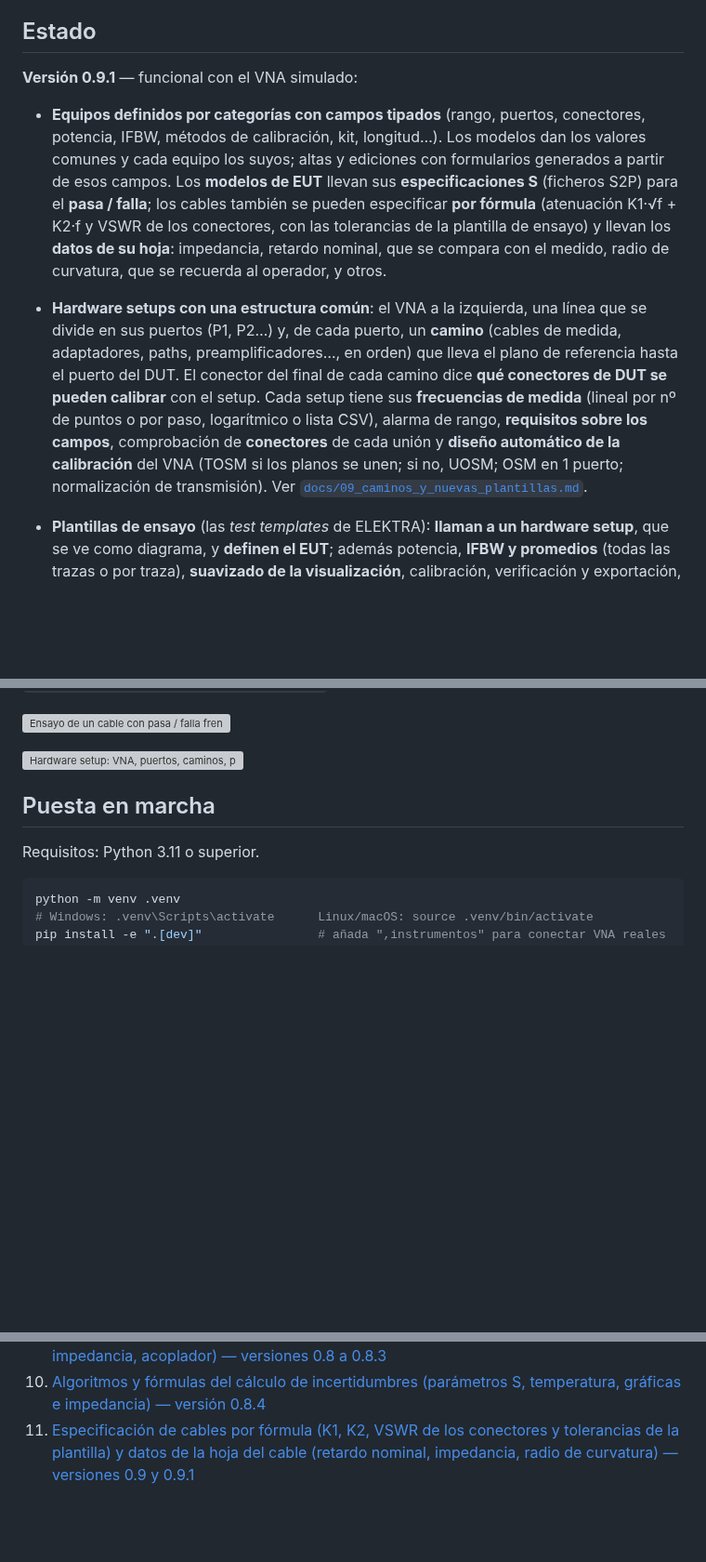
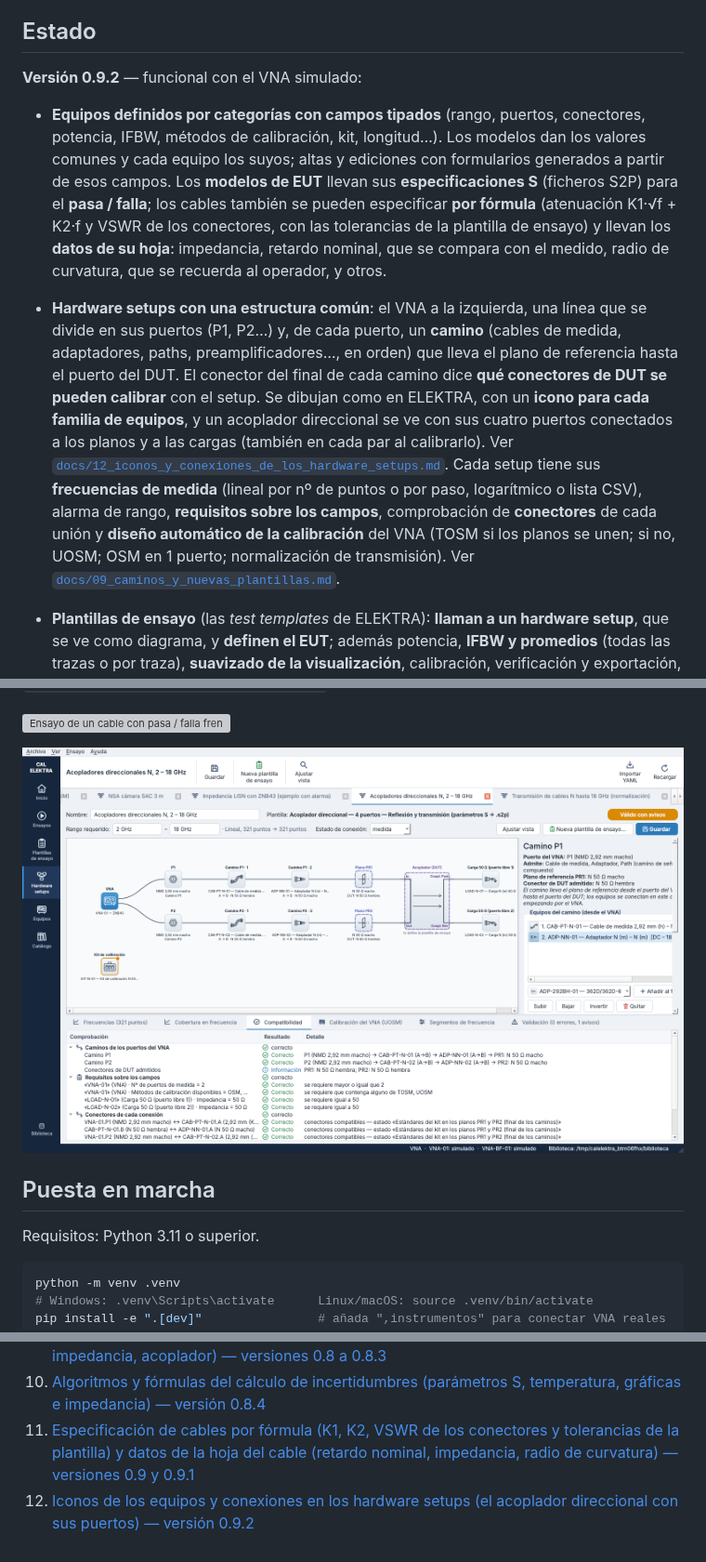
Before and after one commit to oterovalejandro/CAL-ELEKTRA, a Markdown page: README.md, 3 parts joined by grey strips. Shown at 93% size. Drawn GitHub-style; pictures changed too: docs/capturas/v09/14_setup_camino_P1.png (added); blank space fills up the shorter version; grey boxes are pictures that could not be loaded.

```diff
--- a/README.md
+++ b/README.md
@@ -10,10 +10,10 @@ Ejemplos de lo que cubre:
 
 ## Estado
 
-**Versión 0.9.1** — funcional con el VNA simulado:
+**Versión 0.9.2** — funcional con el VNA simulado:
 
 - **Equipos definidos por categorías con campos tipados** (rango, puertos, conectores, potencia, IFBW, métodos de calibración, kit, longitud…). Los modelos dan los valores comunes y cada equipo los suyos; altas y ediciones con formularios generados a partir de esos campos. Los **modelos de EUT** llevan sus **especificaciones S** (ficheros S2P) para el **pasa / falla**; los cables también se pueden especificar **por fórmula** (atenuación K1·√f + K2·f y VSWR de los conectores, con las tolerancias de la plantilla de ensayo) y llevan los **datos de su hoja**: impedancia, retardo nominal, que se compara con el medido, radio de curvatura, que se recuerda al operador, y otros.
-- **Hardware setups con una estructura común**: el VNA a la izquierda, una línea que se divide en sus puertos (P1, P2…) y, de cada puerto, un **camino** (cables de medida, adaptadores, paths, preamplificadores…, en orden) que lleva el plano de referencia hasta el puerto del DUT. El conector del final de cada camino dice **qué conectores de DUT se pueden calibrar** con el setup. Cada setup tiene sus **frecuencias de medida** (lineal por nº de puntos o por paso, logarítmico o lista CSV), alarma de rango, **requisitos sobre los campos**, comprobación de **conectores** de cada unión y **diseño automático de la calibración** del VNA (TOSM si los planos se unen; si no, UOSM; OSM en 1 puerto; normalización de transmisión). Ver [`docs/09_caminos_y_nuevas_plantillas.md`](docs/09_caminos_y_nuevas_plantillas.md).
+- **Hardware setups con una estructura común**: el VNA a la izquierda, una línea que se divide en sus puertos (P1, P2…) y, de cada puerto, un **camino** (cables de medida, adaptadores, paths, preamplificadores…, en orden) que lleva el plano de referencia hasta el puerto del DUT. El conector del final de cada camino dice **qué conectores de DUT se pueden calibrar** con el setup. Se dibujan como en ELEKTRA, con un **icono para cada familia de equipos**, y un acoplador direccional se ve con sus cuatro puertos conectados a los planos y a las cargas (también en cada par al calibrarlo). Ver [`docs/12_iconos_y_conexiones_de_los_hardware_setups.md`](docs/12_iconos_y_conexiones_de_los_hardware_setups.md). Cada setup tiene sus **frecuencias de medida** (lineal por nº de puntos o por paso, logarítmico o lista CSV), alarma de rango, **requisitos sobre los campos**, comprobación de **conectores** de cada unión y **diseño automático de la calibración** del VNA (TOSM si los planos se unen; si no, UOSM; OSM en 1 puerto; normalización de transmisión). Ver [`docs/09_caminos_y_nuevas_plantillas.md`](docs/09_caminos_y_nuevas_plantillas.md).
 - **Plantillas de ensayo** (las *test templates* de ELEKTRA): **llaman a un hardware setup**, que se ve como diagrama, y **definen el EUT**; además potencia, **IFBW y promedios** (todas las trazas o por traza), **suavizado de la visualización**, calibración, verificación y exportación, con comprobación continua.
 - **Ensayos**: registros de las plantillas lanzadas en una **carpeta** elegida por el usuario (explorador con carpetas externas). Cada ensayo guarda la plantilla tal como se lanzó, el setup y sus frecuencias, el EUT, las copias de las especificaciones, los resultados (.s2p/.s1p y CSV, sin suavizar), el **veredicto** con márgenes por parámetro y la trazabilidad (equipos, certificados, datos S, kit, calibración).
 - **Seis plantillas de hardware setup**. Cuatro tienen ensayo con el VNA:
@@ -33,7 +33,7 @@ Todavía falta: algoritmos de NSA y S_VSWR, mástiles, driver de la E5061B e inf
 
 ![Ensayo de un cable con pasa / falla frente a las especificaciones de su modelo y la incertidumbre de cada traza](docs/capturas/v07/23_ensayo_grafica.png)
 
-![Hardware setup: VNA, puertos, caminos, planos de referencia y DUT](docs/capturas/v08/14_setup_camino_P1.png)
+![Hardware setup con los iconos de cada familia: VNA, puertos, caminos, planos de referencia y el acoplador direccional con sus puertos y cargas](docs/capturas/v09/14_setup_camino_P1.png)
 
 ## Puesta en marcha
 
@@ -99,3 +99,4 @@ tests/                pruebas con pytest
 9. [Hardware setups con un camino por puerto del VNA y nuevas plantillas (transmisión, impedancia, acoplador) — versiones 0.8 a 0.8.3](docs/09_caminos_y_nuevas_plantillas.md)
 10. [Algoritmos y fórmulas del cálculo de incertidumbres (parámetros S, temperatura, gráficas e impedancia) — versión 0.8.4](docs/10_algoritmos_de_incertidumbre.md)
 11. [Especificación de cables por fórmula (K1, K2, VSWR de los conectores y tolerancias de la plantilla) y datos de la hoja del cable (retardo nominal, impedancia, radio de curvatura) — versiones 0.9 y 0.9.1](docs/11_especificacion_de_cables_por_formula.md)
+12. [Iconos de los equipos y conexiones en los hardware setups (el acoplador direccional con sus puertos) — versión 0.9.2](docs/12_iconos_y_conexiones_de_los_hardware_setups.md)
```
Also changed, not shown: CLAUDE.md (+1 -0 lines), docs/12_iconos_y_conexiones_de_los_hardware_setups.md (added, +110 -0 lines), docs/capturas/v09/11b_setup_lista_frecuencias.png (added), docs/capturas/v09/13_setup_sac_nsa_3m.png (added), docs/capturas/v09/15_iconos_equipos.png (added), docs/capturas/v09/21c_peticion_par_acoplador.png (added), docs/capturas/v09/25b_ensayo_par_acoplador.png (added), 9 other files.
